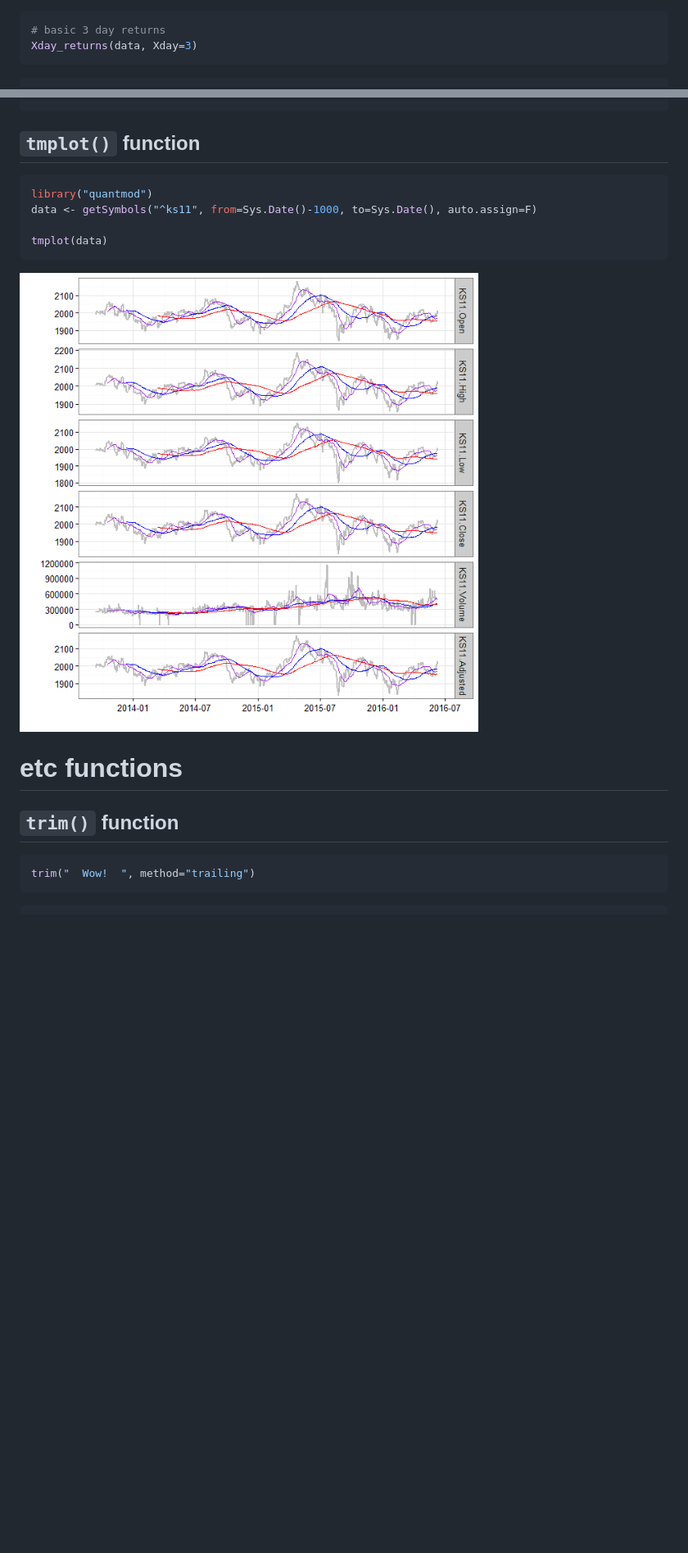
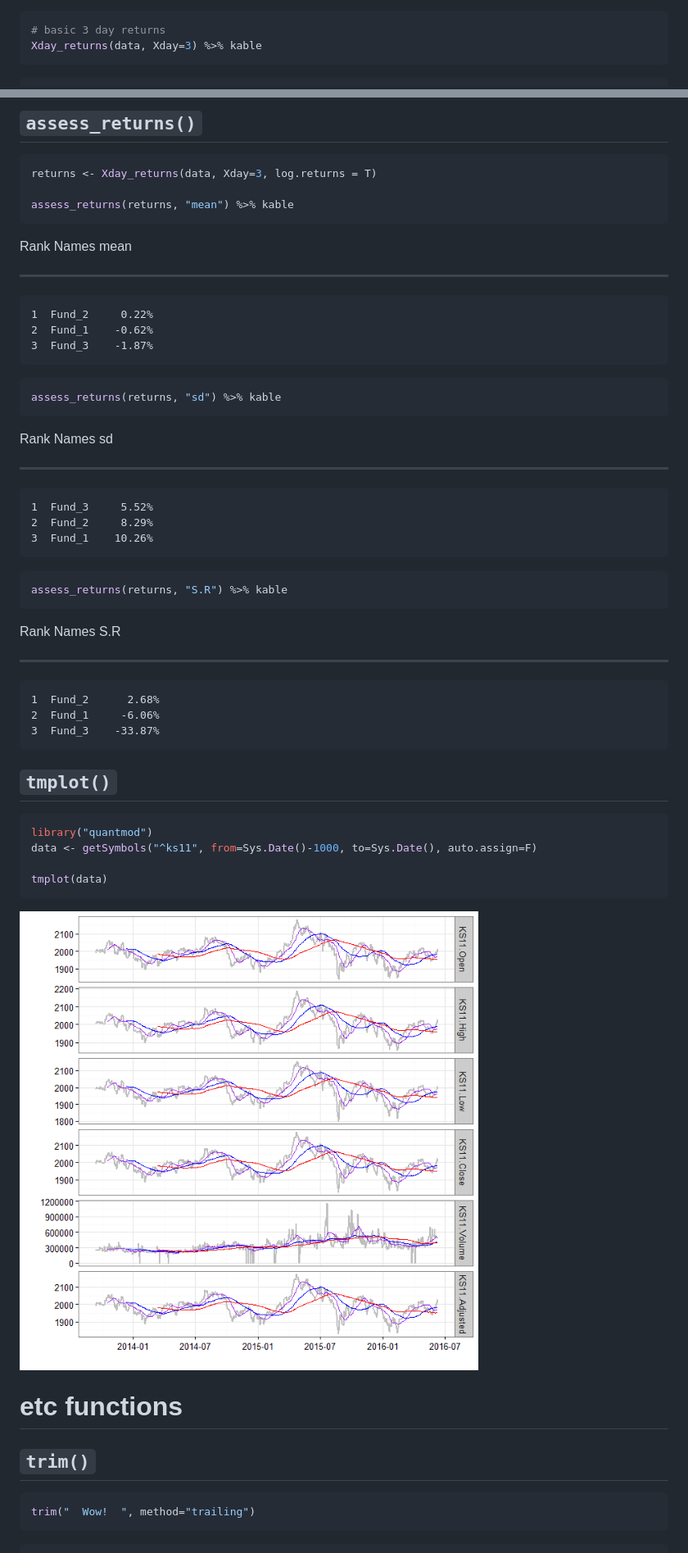
Before and after one commit to lovetoken/kyoboLT, a Markdown page: readme.md, 2 parts joined by grey strips. Shown: that part at 82% size. Drawn GitHub-style; pictures changed too: figure/unnamed-chunk-5-1.png (added); blank space fills up the shorter version.

Commit message:
0.17.1 version commit  - apply to Readme.md

````diff
--- a/readme.md
+++ b/readme.md
@@ -48,6 +48,6 @@ data
 
 ```r
 # basic 3 day returns
-Xday_returns(data, Xday=3)
+Xday_returns(data, Xday=3) %>% kable
 ```
 
@@ -105,6 +105,45 @@ Xday_returns(data, Xday=3, log.returns = T)
+## `assess_returns()`
+
+
+```r
+returns <- Xday_returns(data, Xday=3, log.returns = T)
+
+assess_returns(returns, "mean") %>% kable
 ```
 
-## `tmplot()` function
+
+
+ Rank  Names       mean
+-----  -------  -------
+    1  Fund_2     0.22%
+    2  Fund_1    -0.62%
+    3  Fund_3    -1.87%
+
+```r
+assess_returns(returns, "sd") %>% kable
+```
+
+
+
+ Rank  Names         sd
+-----  -------  -------
+    1  Fund_3     5.52%
+    2  Fund_2     8.29%
+    3  Fund_1    10.26%
+
+```r
+assess_returns(returns, "S.R") %>% kable
+```
+
+
+
+ Rank  Names         S.R
+-----  -------  --------
+    1  Fund_2      2.68%
+    2  Fund_1     -6.06%
+    3  Fund_3    -33.87%
+
+## `tmplot()`
 
 
 ```r
@@ -114,11 +153,11 @@ data <- getSymbols("^ks11", from=Sys.Date()-1000, to=Sys.Date(), auto.assign=F)
 tmplot(data)
 ```
 
-<img src="figure/unnamed-chunk-4-1.png" style="display: block; margin: auto;" />
+<img src="figure/unnamed-chunk-5-1.png" style="display: block; margin: auto;" />
 
 # etc functions
 
-## `trim()` function
+## `trim()`
 
 
 ```r
````
Also changed, not shown: other parts of readme.md (+72 -72 lines), For_readme.md (+115 -76 lines), 10 other files.
